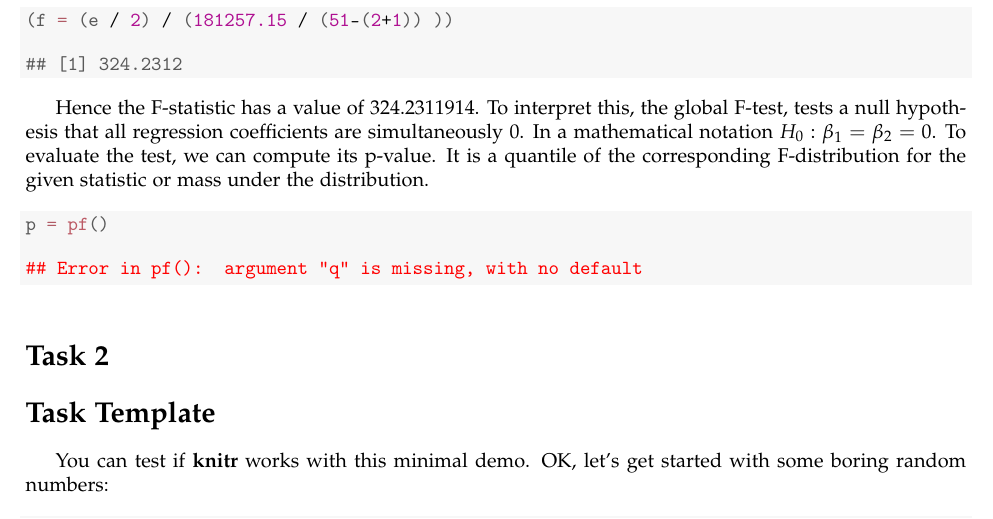
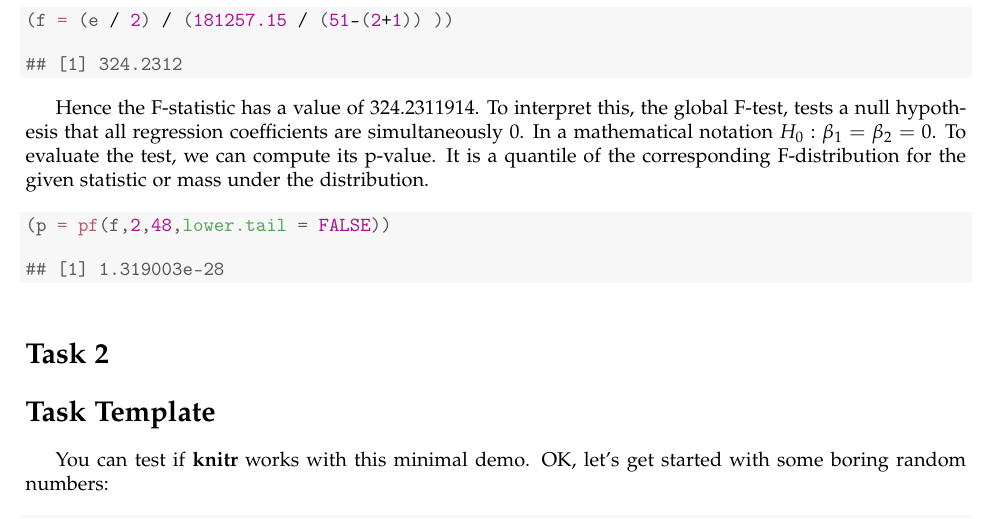
Before and after one commit to japolak/AGLM, a LaTeX problem sheet (Assignment1/Ass1-Report.tex): part of page 2 of 3, cut so that both start at the same text. Compiled offline with pdfLaTeX.

Commit message:
report edit

```diff
--- a/Assignment1/Ass1-Report.tex
+++ b/Assignment1/Ass1-Report.tex
@@ -164,11 +164,12 @@ Hence the F-statistic has a value of 324.2311914. To interpret this, the global
 \begin{knitrout}
 \definecolor{shadecolor}{rgb}{0.969, 0.969, 0.969}\color{fgcolor}\begin{kframe}
 \begin{alltt}
-\hlstd{p} \hlkwb{=} \hlkwd{pf}\hlstd{()}
+\hlstd{(p} \hlkwb{=} \hlkwd{pf}\hlstd{(f,}\hlnum{2}\hlstd{,}\hlnum{48}\hlstd{,}\hlkwc{lower.tail} \hlstd{=} \hlnum{FALSE}\hlstd{))}
 \end{alltt}
-
-
-{\ttfamily\noindent\bfseries\color{errorcolor}{\#\# Error in pf(): argument "{}q"{} is missing, with no default}}\end{kframe}
+\begin{verbatim}
+## [1] 1.319003e-28
+\end{verbatim}
+\end{kframe}
 \end{knitrout}
 
 \section*{Task 2}
```
Also changed, not shown: Assignment1/Ass1-Report.pdf, Assignment1/figures/plot-boring-plots-1.pdf, Assignment1/figures/plot-boring-plots-2.pdf, Assignment1/figures/plot-boring-plots2-1.pdf, 2 other files.
